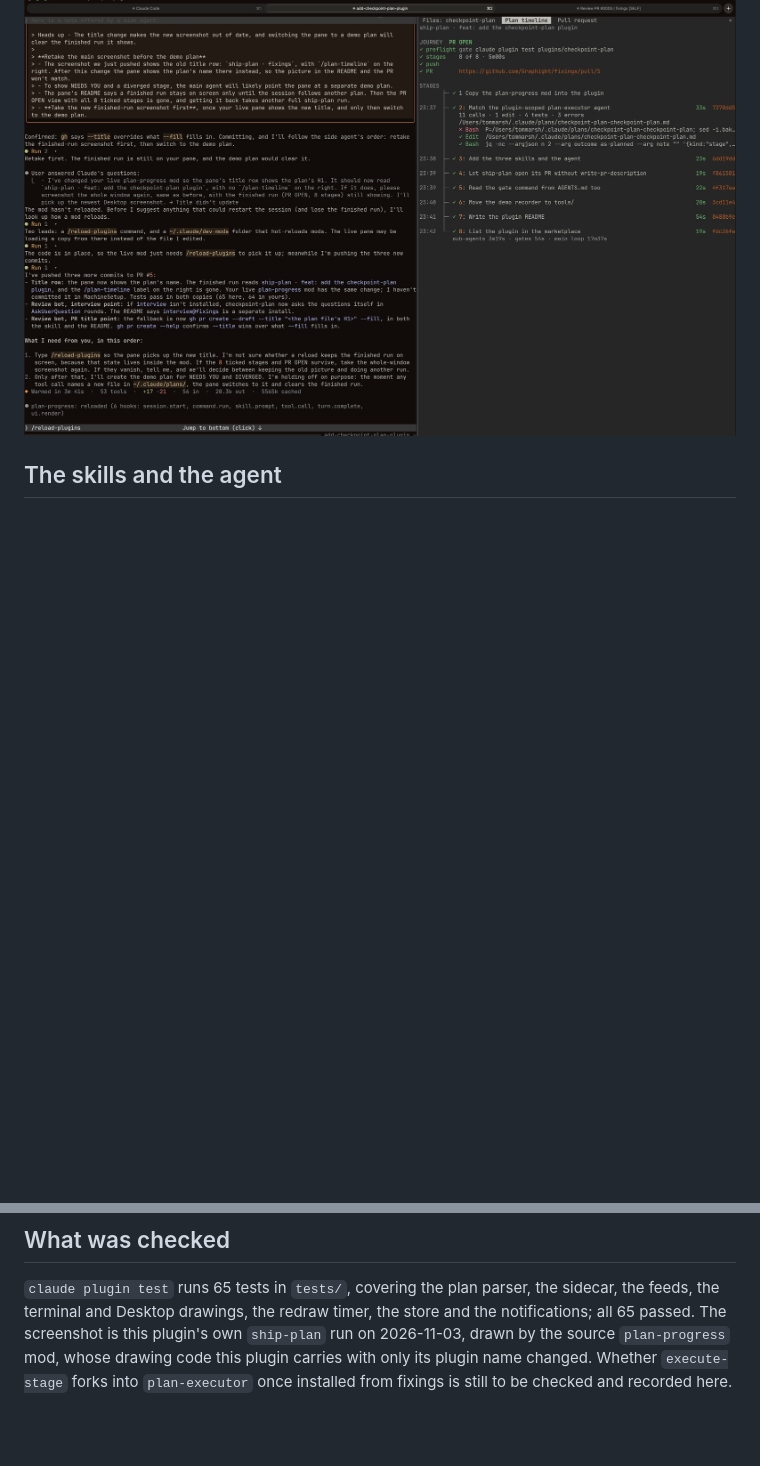
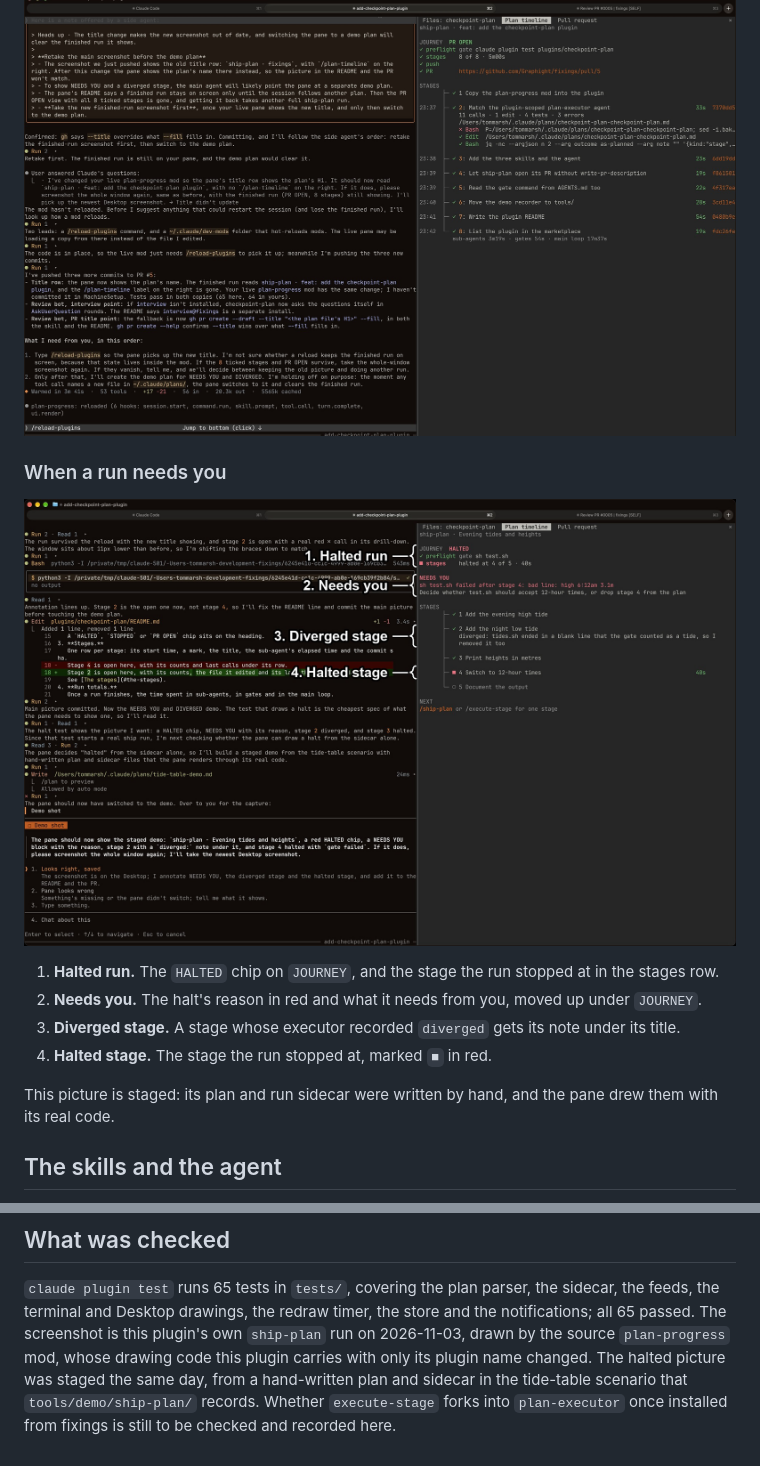
Before and after one commit to Graphight/fixings, a Markdown page: plugins/checkpoint-plan/README.md, 2 parts joined by grey strips. Drawn GitHub-style; pictures changed too: docs/screenshots/checkpoint-plan-halted-annotated.jpg (added); blank space fills up the shorter version.

Commit message:
docs: show a halted run with a diverged stage in the checkpoint-plan README

```diff
--- a/plugins/checkpoint-plan/README.md
+++ b/plugins/checkpoint-plan/README.md
@@ -25,6 +25,21 @@ While a run is open or halted, `NEEDS YOU`, `NOW` and `NEXT` follow these; see [
 The same pane without the numbers:
 
 ![The plan timeline pane during a ship run](../../docs/screenshots/checkpoint-plan.jpg)
+
+### When a run needs you
+
+![The plan timeline pane after a ship run halted, with its parts numbered](../../docs/screenshots/checkpoint-plan-halted-annotated.jpg)
+
+1. **Halted run.**
+   The `HALTED` chip on `JOURNEY`, and the stage the run stopped at in the stages row.
+2. **Needs you.**
+   The halt's reason in red and what it needs from you, moved up under `JOURNEY`.
+3. **Diverged stage.**
+   A stage whose executor recorded `diverged` gets its note under its title.
+4. **Halted stage.**
+   The stage the run stopped at, marked `■` in red.
+
+This picture is staged: its plan and run sidecar were written by hand, and the pane drew them with its real code.
 
 ## The skills and the agent
 
@@ -81,4 +96,5 @@ A typed `/ship-plan` opens it at any width; a `Skill` call in a terminal narrowe
 
 `claude plugin test` runs 65 tests in `tests/`, covering the plan parser, the sidecar, the feeds, the terminal and Desktop drawings, the redraw timer, the store and the notifications; all 65 passed.
 The screenshot is this plugin's own `ship-plan` run on 2026-11-03, drawn by the source `plan-progress` mod, whose drawing code this plugin carries with only its plugin name changed.
+The halted picture was staged the same day, from a hand-written plan and sidecar in the tide-table scenario that `tools/demo/ship-plan/` records.
 Whether `execute-stage` forks into `plan-executor` once installed from fixings is still to be checked and recorded here.
```
Also changed, not shown: docs/screenshots/checkpoint-plan-halted.jpg (added).
